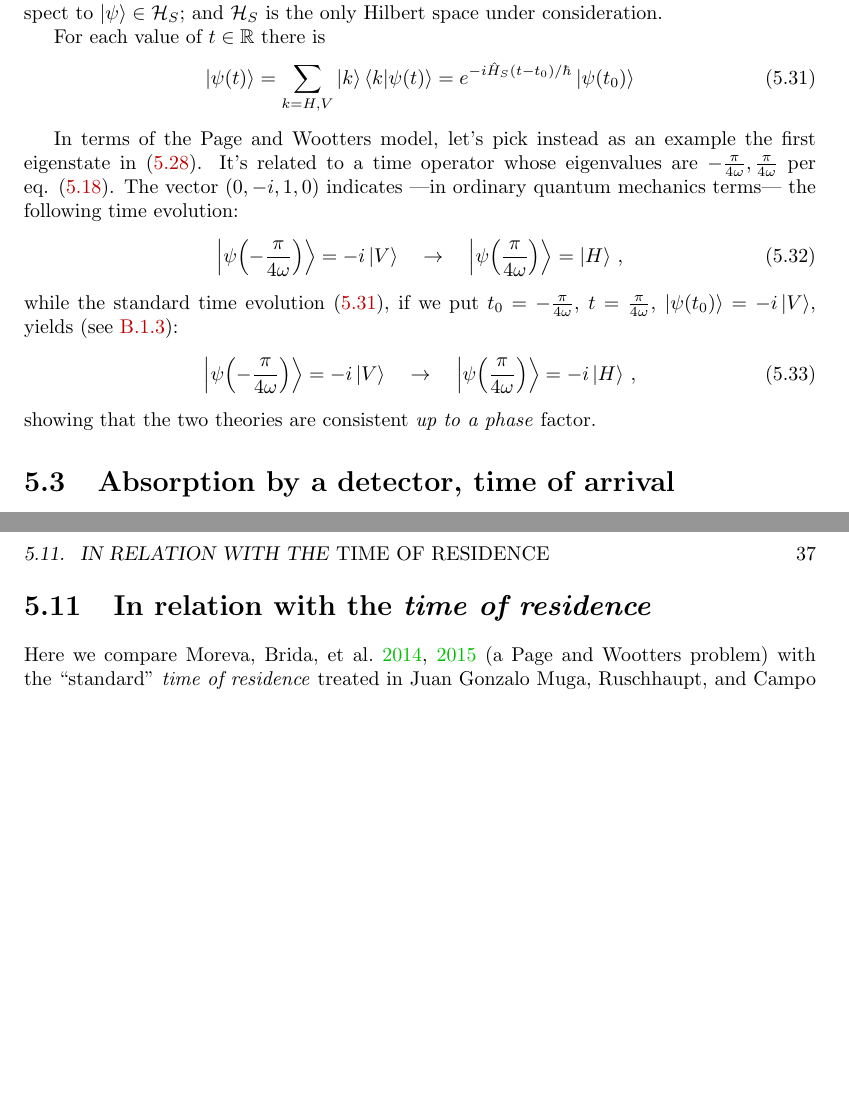
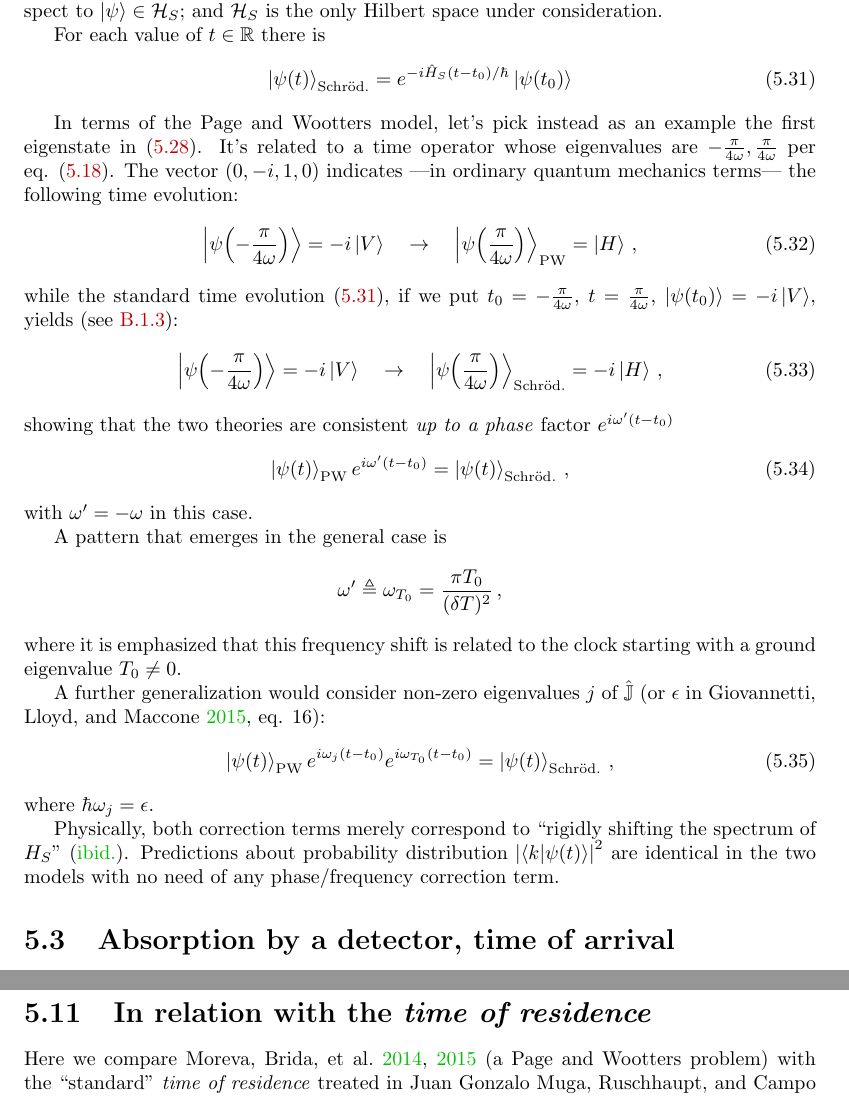
Before and after one commit to gderosa/timeq, a LaTeX thesis (tex/main.tex, which reads tex/pw/qubit.tex): two parts of pages 35 and 37 of 58 before the commit and two parts of pages 35 and 37 of 60 after it, joined at a grey line, cut so that both start at the same text, the shorter picture padded with empty space. Compiled offline with pdfLaTeX.

Commit message:
complete phase correction

```diff
--- a/tex/pw/qubit.tex
+++ b/tex/pw/qubit.tex
@@ -343,7 +343,9 @@ is the only Hilbert space under consideration.
 
 For each value of $t \in \mathbb{R}$ there is
 \begin{equation}\label{eq:ordinary_evolution}
-  \ket{\psi(t)} = \sum_{k=H,V}\ket{k}\braket{k}{\psi(t)} = e^{-i\hat{H}_{S}(t-t_0)/\hbar}\ket{\psi(t_0)}
+  \ket{\psi(t)}_{\text{Schr\"od.}} =
+  %\sum_{k=H,V}\ket{k}\braket{k}{\psi(t)} =
+  e^{-i\hat{H}_{S}(t-t_0)/\hbar}\ket{\psi(t_0)}
 \end{equation}
 
 In terms of the Page and Wootters model,
@@ -356,7 +358,7 @@ the following time evolution:
 \begin{equation}
   \ket{\psi\qty(-\frac{\pi}{4\omega})} = -i\ket{V}
   \quad \rightarrow \quad
-  \ket{\psi\qty( \frac{\pi}{4\omega})} =   \ket{H}
+  \ket{\psi\qty( \frac{\pi}{4\omega})}_{\mathrm{PW}} =   \ket{H}
   \, \text{,}
 \end{equation}
 while the standard time evolution \eqref{eq:ordinary_evolution}, if we put
@@ -365,7 +367,31 @@ yields (see \ref{nb:jupyter:moreva:qm}):
 \begin{equation}
   \ket{\psi\qty(-\frac{\pi}{4\omega})} = -i\ket{V}
   \quad \rightarrow \quad
-  \ket{\psi\qty( \frac{\pi}{4\omega})} = -i\ket{H}
+  \ket{\psi\qty( \frac{\pi}{4\omega})}_{\mathrm{Schr\ddot{o}d.}} = -i\ket{H}
   \, \text{,}
 \end{equation}
-showing that the two theories are consistent \emph{up to a phase} factor.
+showing that the two theories are consistent \emph{up to a phase} factor
+$e^{i\omega'(t - t_{0})}$
+\begin{equation}
+  \ket{\psi(t)}_{\mathrm{PW}} e^{i\omega'(t - t_{0})} = \ket{\psi(t)}_{\mathrm{Schr\ddot{o}d.}} \,\text{,}
+\end{equation}
+with $\omega' = -\omega$ in this case.
+
+A pattern that emerges in the general case is
+\[
+  \omega' \eqdef \omega_{T_{0}} = \frac{\pi T_0}{(\delta T)^2} \,\text{,}
+\]
+where it is emphasized that this frequency shift is related to the clock starting
+with a ground eigenvalue $T_0 \ne 0$.
+
+A further generalization would consider non-zero eigenvalues $j$ of $\hat{\mathbb{J}}$
+(or $\epsilon$ in \cite[eq. 16]{Lloyd:Time}):
+\begin{equation}
+  \ket{\psi(t)}_{\mathrm{PW}} e^{i\omega_{j}(t - t_{0})} e^{i\omega_{T_0}(t - t_{0})} = \ket{\psi(t)}_{\mathrm{Schr\ddot{o}d.}} \,\text{,}
+\end{equation}
+where $\hbar\omega_j = \epsilon$.
+
+Physically, both correction terms merely
+correspond to ``rigidly shifting the spectrum of $H_S$'' \parencite{Lloyd:Time}.
+Predictions about probability distribution $\abs{\braket{k}{\psi(t)}}^2$
+are identical in the two models with no need of any phase/frequency correction term.
```
